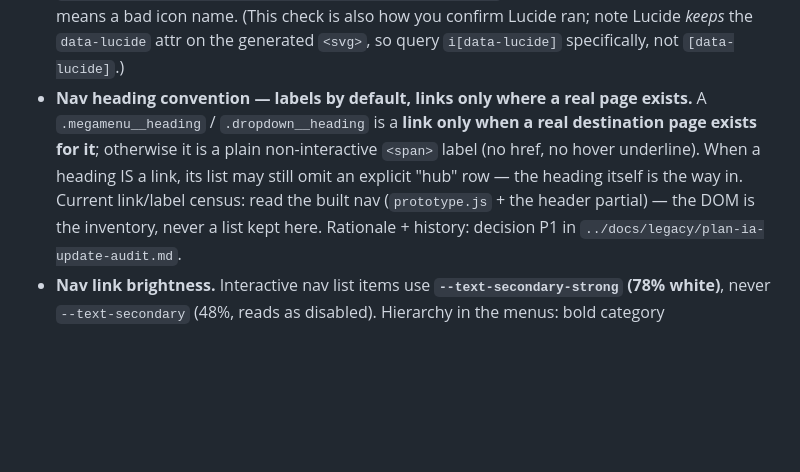
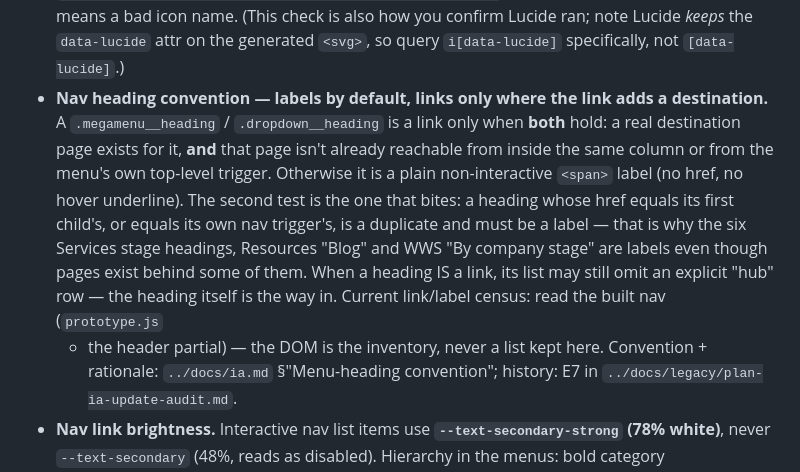
Before and after one commit to andranik1349/vecto-website-wireframe, a Markdown page: CLAUDE.md, the part around the change. GitHub-like rendering; blank space fills up the shorter version.

Commit message:
docs(claude-md): nav heading convention gains the redundancy test (encoding sweep)
Rides commit 141c6b2, which demoted the six Services stage headings, Resources
"Blog" and WWS "By company stage" to non-interactive labels.

The convention as written had one test — "a real destination page exists for
it" — which does not describe what that commit actually did. Pages DO exist
behind blog/index.html and who-we-serve/index.html, so a future session
applying only the written rule would have promoted those two headings back to
links. The missing criterion is redundancy: the link must also add a
destination the reader cannot already reach from inside the same column or from
the menu's own top-level trigger.

Also fixes the rationale citation. It pointed at "decision P1", but P1 is a
build-prompt step in plan-ia-update-audit.md, not the decision; the decision is
E7. The convention's home is now named as ia.md §"Menu-heading convention",
with E7 cited only for history — per the rule that a binding rule is stated
where it binds and the record holds only the why.

The matching ia.md edits (convention rewrite, Who We Serve and Resources
heading-behavior lines, Blog block label) are not in this commit: docs/ is the
separate, not-yet-versioned production-build corpus.

Co-Authored-By: Claude Opus 5 <noreply@anthropic.com>

```diff
--- a/CLAUDE.md
+++ b/CLAUDE.md
@@ -107,12 +107,17 @@ A **desktop-only, static, clickable prototype** (no framework, no build step) to
   `document.querySelectorAll('i[data-lucide]').length === 0` after load** — any leftover > 0 means a bad icon name.
   (This check is also how you confirm Lucide ran; note Lucide *keeps* the `data-lucide` attr on the generated `<svg>`,
   so query `i[data-lucide]` specifically, not `[data-lucide]`.)
-- **Nav heading convention — labels by default, links only where a real page exists.** A
-  `.megamenu__heading` / `.dropdown__heading` is a **link only when a real destination page exists
-  for it**; otherwise it is a plain non-interactive `<span>` label (no href, no hover underline).
-  When a heading IS a link, its list may still omit an explicit "hub" row — the heading itself is
-  the way in. Current link/label census: read the built nav (`prototype.js` + the header partial)
-  — the DOM is the inventory, never a list kept here. Rationale + history: decision P1 in
+- **Nav heading convention — labels by default, links only where the link adds a destination.** A
+  `.megamenu__heading` / `.dropdown__heading` is a link only when **both** hold: a real destination
+  page exists for it, **and** that page isn't already reachable from inside the same column or from
+  the menu's own top-level trigger. Otherwise it is a plain non-interactive `<span>` label (no href,
+  no hover underline). The second test is the one that bites: a heading whose href equals its first
+  child's, or equals its own nav trigger's, is a duplicate and must be a label — that is why the six
+  Services stage headings, Resources "Blog" and WWS "By company stage" are labels even though pages
+  exist behind some of them. When a heading IS a link, its list may still omit an explicit "hub" row
+  — the heading itself is the way in. Current link/label census: read the built nav (`prototype.js`
+  + the header partial) — the DOM is the inventory, never a list kept here. Convention + rationale:
+  `../docs/ia.md` §"Menu-heading convention"; history: E7 in
   `../docs/legacy/plan-ia-update-audit.md`.
 - **Nav link brightness.** Interactive nav list items use **`--text-secondary-strong` (78% white)**, never
   `--text-secondary` (48%, reads as disabled). Hierarchy in the menus: bold category `.megamenu__link strong` → white;
```
